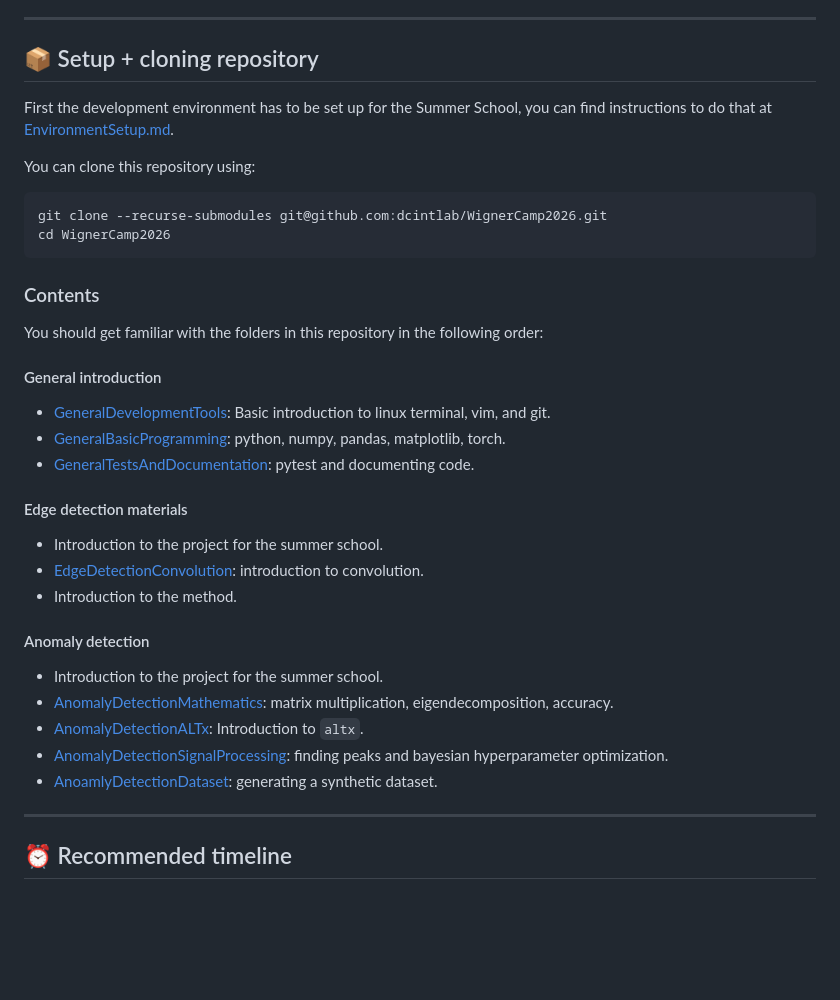
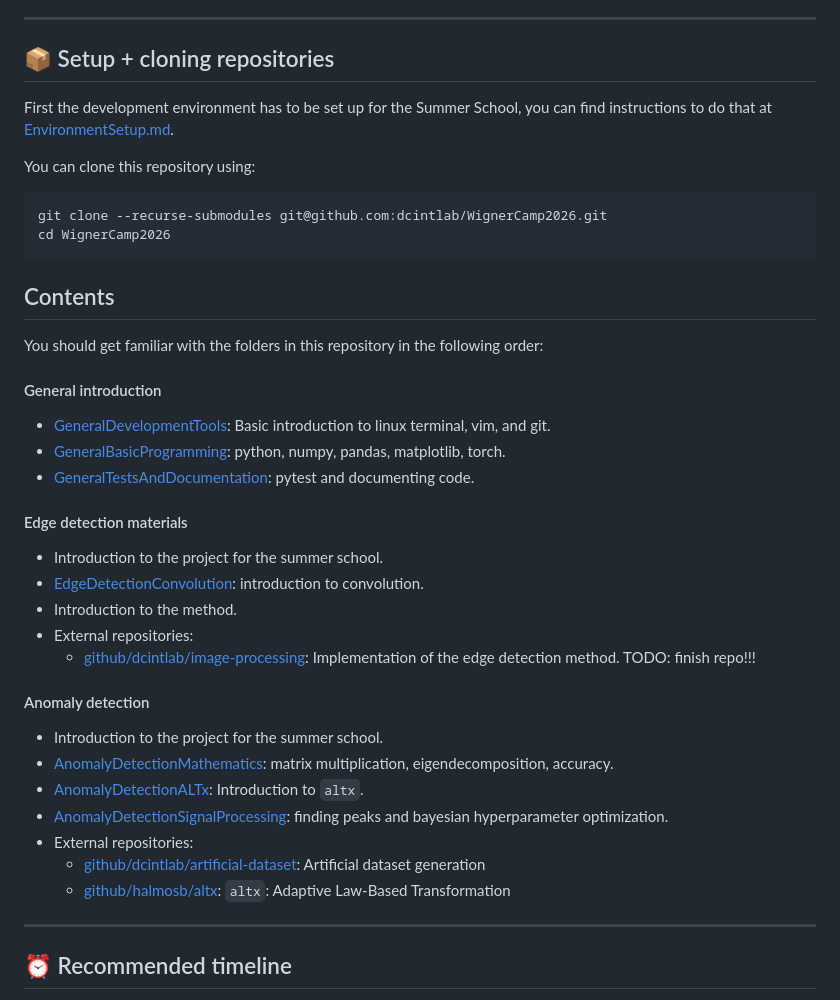
Before and after one commit to intensivedatacomp/WignerCamp2026, a Markdown page: README.md, the part around one of its changes. Rendered like a GitHub page; blank space fills up the shorter version.

````diff
--- a/README.md
+++ b/README.md
@@ -13,7 +13,7 @@ This year 2 different projects are offered to students:
 
 ---
 
-## 📦 Setup + cloning repository
+## 📦 Setup + cloning repositories
 
 First the development environment has to be set up for the Summer School, you can find instructions to do that at [EnvironmentSetup.md](DevelopmentTools/EnvironmentSetup.md).
 
@@ -24,7 +24,9 @@ git clone --recurse-submodules git@github.com:dcintlab/WignerCamp2026.git
 cd WignerCamp2026
 ```
 
-### Contents
+
+
+## Contents
 
 You should get familiar with the folders in this repository in the following order:
 
@@ -37,13 +39,17 @@ You should get familiar with the folders in this repository in the following ord
 - Introduction to the project for the summer school.
 - [EdgeDetectionConvolution](EdgeDetectionConvolution): introduction to convolution.
 - Introduction to the method.
+- External repositories:
+    - [github/dcintlab/image-processing](https://github.com/dcintlab/image-processing): Implementation of the edge detection method. TODO: finish repo!!!
 
 #### Anomaly detection
 - Introduction to the project for the summer school.
 - [AnomalyDetectionMathematics](AnomalyDetectionMathematics): matrix multiplication, eigendecomposition, accuracy.
 - [AnomalyDetectionALTx](AnomalyDetectionALTx): Introduction to `altx`.
 - [AnomalyDetectionSignalProcessing](AnomalyDetectionSignalProcessing): finding peaks and bayesian hyperparameter optimization.
-- [AnoamlyDetectionDataset](https://github.com/dcintlab/artificial-dataset): generating a synthetic dataset.
+- External repositories:
+    - [github/dcintlab/artificial-dataset](https://github.com/dcintlab/artificial-dataset): Artificial dataset generation
+    - [github/halmosb/altx](https://github.com/halmosb/altx): `altx`: Adaptive Law-Based Transformation
 
 ---
 
````
Also changed, not shown: other parts of README.md (+0 -48 lines).
